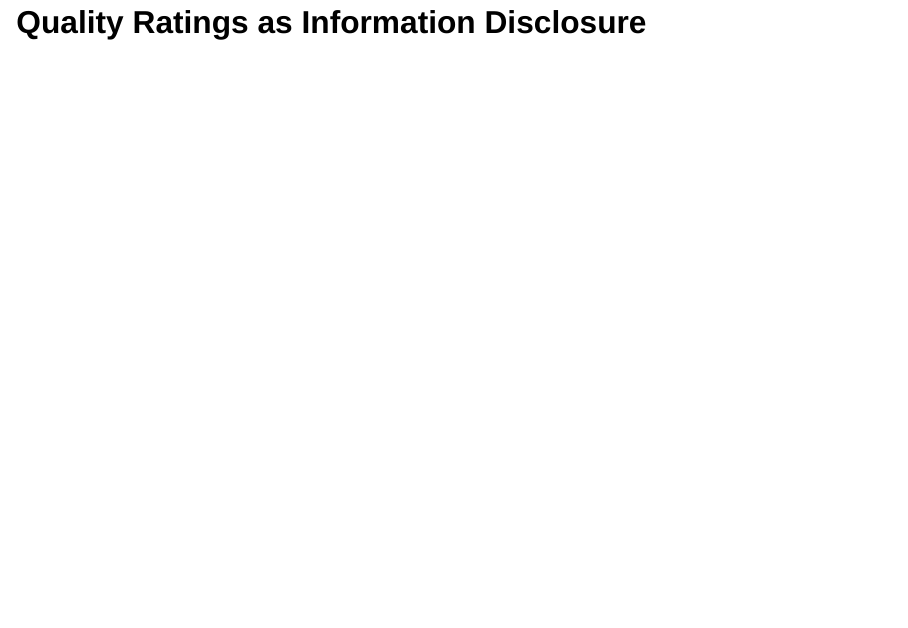
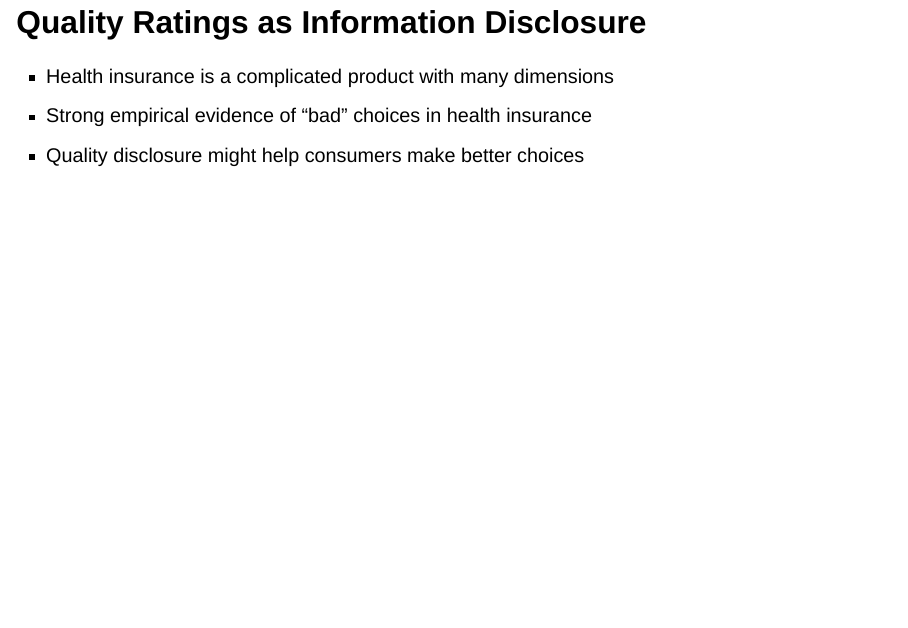
Before and after one commit to imccart/empirical-methods-slides, a Quarto document (03-rd/03-rd1.qmd): page 11 of 11. Rendered offline with R 4.5, knitr and Pandoc in place of Quarto, with nearby package versions; drawn as Slidy slides in place of the format the file asks for; the gapminder table comes from the copy in Python's plotly package.

Commit message:
add slides

```diff
--- a/03-rd/03-rd1.qmd
+++ b/03-rd/03-rd1.qmd
@@ -114,3 +114,7 @@ Eligible plans may receive two bonuses:
 ---
 
 ## Quality Ratings as Information Disclosure
+
+- Health insurance is a complicated product with many dimensions
+- Strong empirical evidence of "bad" choices in health insurance
+- Quality disclosure might help consumers make better choices
```
Also changed, not shown: 03-rd/03-rd2.qmd (+1 -1 lines), 03-rd/03-rd1.html, 03-rd/03-rd2.html.
